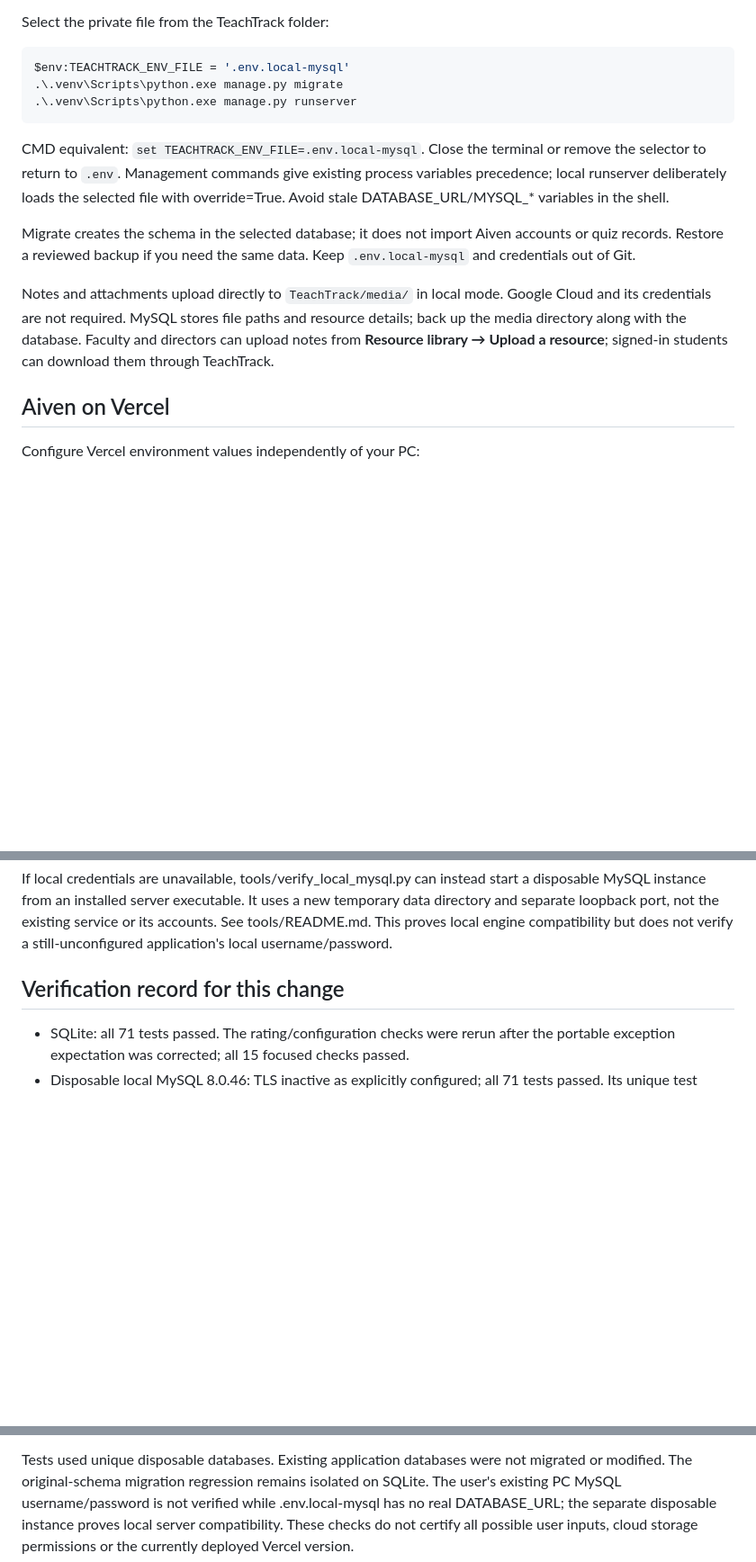
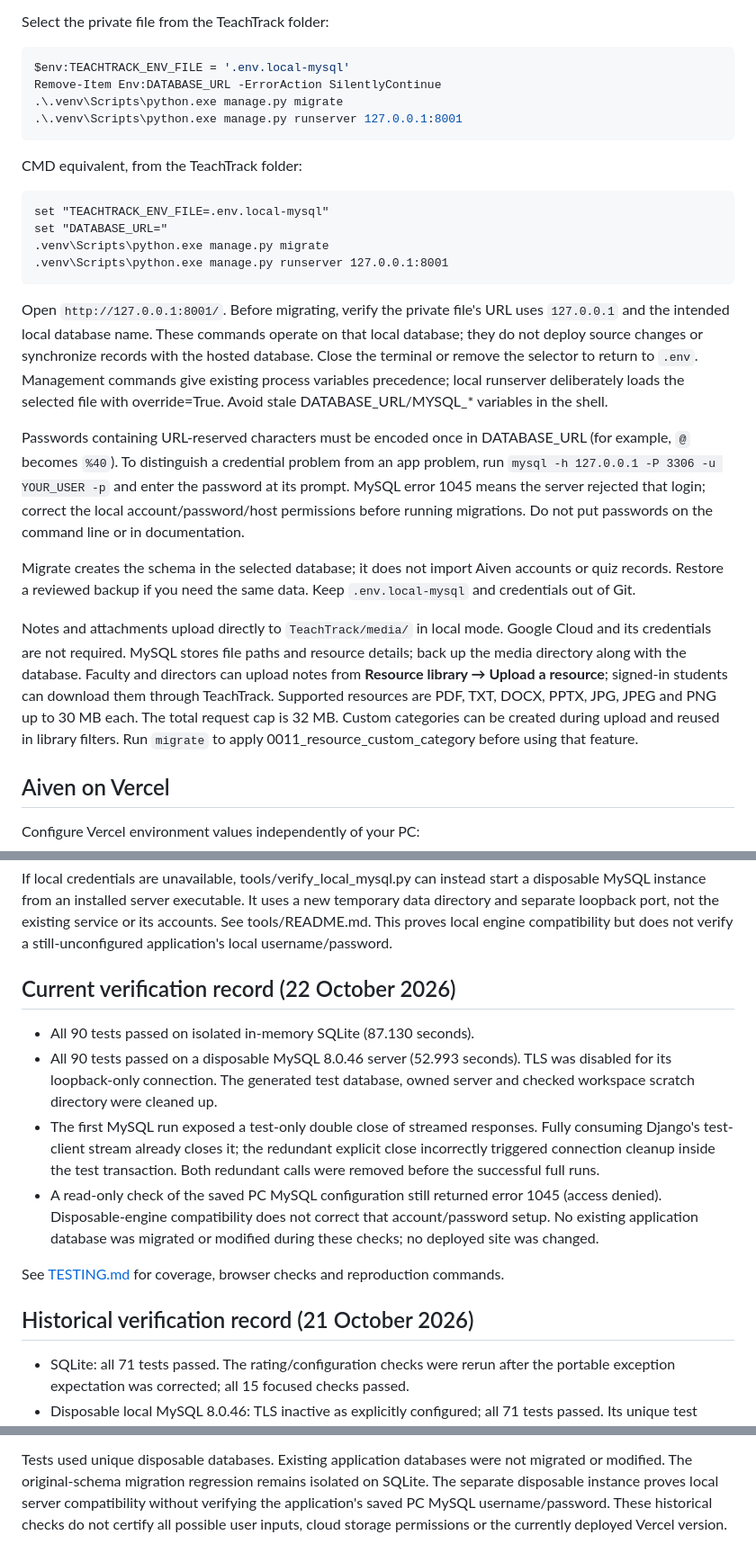
Before and after one commit to Salonipatill/TeachTrack, a Markdown page: docs/DATABASE_SETUP.md, 3 parts joined by grey strips. Shown at 90% size. Drawn GitHub-style; blank space fills up the shorter version.

Commit message:
Update DATABASE_SETUP.md for improved local development instructions and verification records

````diff
--- a/docs/DATABASE_SETUP.md
+++ b/docs/DATABASE_SETUP.md
@@ -26,14 +26,34 @@ Select the private file from the TeachTrack folder:
 
 ```powershell
 $env:TEACHTRACK_ENV_FILE = '.env.local-mysql'
+Remove-Item Env:DATABASE_URL -ErrorAction SilentlyContinue
 .\.venv\Scripts\python.exe manage.py migrate
-.\.venv\Scripts\python.exe manage.py runserver
+.\.venv\Scripts\python.exe manage.py runserver 127.0.0.1:8001
 ```
 
-CMD equivalent: `set TEACHTRACK_ENV_FILE=.env.local-mysql`. Close the terminal or
+CMD equivalent, from the TeachTrack folder:
+
+```cmd
+set "TEACHTRACK_ENV_FILE=.env.local-mysql"
+set "DATABASE_URL="
+.venv\Scripts\python.exe manage.py migrate
+.venv\Scripts\python.exe manage.py runserver 127.0.0.1:8001
+```
+
+Open `http://127.0.0.1:8001/`. Before migrating, verify the private file's URL uses
+`127.0.0.1` and the intended local database name. These commands operate on that
+local database; they do not deploy source changes or synchronize records with
+the hosted database. Close the terminal or
 remove the selector to return to `.env`. Management commands give existing process
 variables precedence; local runserver deliberately loads the selected file with
 override=True. Avoid stale DATABASE_URL/MYSQL_* variables in the shell.
+
+Passwords containing URL-reserved characters must be encoded once in DATABASE_URL
+(for example, `@` becomes `%40`). To distinguish a credential problem from an app
+problem, run `mysql -h 127.0.0.1 -P 3306 -u YOUR_USER -p` and enter the password
+at its prompt. MySQL error 1045 means the server rejected that login; correct the
+local account/password/host permissions before running migrations. Do not put
+passwords on the command line or in documentation.
 
 Migrate creates the schema in the selected database; it does not import Aiven
 accounts or quiz records. Restore a reviewed backup if you need the same data.
@@ -43,7 +63,10 @@ Notes and attachments upload directly to `TeachTrack/media/` in local mode.
 Google Cloud and its credentials are not required. MySQL stores file paths and
 resource details; back up the media directory along with the database. Faculty
 and directors can upload notes from **Resource library → Upload a resource**;
-signed-in students can download them through TeachTrack.
+signed-in students can download them through TeachTrack. Supported resources are
+PDF, TXT, DOCX, PPTX, JPG, JPEG and PNG up to 30 MB each. The total request cap is
+32 MB. Custom categories can be created during upload and reused in library filters.
+Run `migrate` to apply 0011_resource_custom_category before using that feature.
 
 ## Aiven on Vercel
 
@@ -122,7 +145,24 @@ new temporary data directory and separate loopback port, not the existing servic
 or its accounts. See tools/README.md. This proves local engine compatibility but
 does not verify a still-unconfigured application's local username/password.
 
-## Verification record for this change
+## Current verification record (22 October 2026)
+
+- All 90 tests passed on isolated in-memory SQLite (87.130 seconds).
+- All 90 tests passed on a disposable MySQL 8.0.46 server (52.993 seconds).
+  TLS was disabled for its loopback-only connection. The generated test database,
+  owned server and checked workspace scratch directory were cleaned up.
+- The first MySQL run exposed a test-only double close of streamed responses.
+  Fully consuming Django's test-client stream already closes it; the redundant
+  explicit close incorrectly triggered connection cleanup inside the test
+  transaction. Both redundant calls were removed before the successful full runs.
+- A read-only check of the saved PC MySQL configuration still returned error
+  1045 (access denied). Disposable-engine compatibility does not correct that
+  account/password setup. No existing application database was migrated or
+  modified during these checks; no deployed site was changed.
+
+See [TESTING.md](TESTING.md) for coverage, browser checks and reproduction commands.
+
+## Historical verification record (21 October 2026)
 
 - SQLite: all 71 tests passed. The rating/configuration checks were rerun after
   the portable exception expectation was corrected; all 15 focused checks passed.
@@ -140,7 +180,7 @@ does not verify a still-unconfigured application's local username/password.
 
 Tests used unique disposable databases. Existing application databases were not
 migrated or modified. The original-schema migration regression remains isolated
-on SQLite. The user's existing PC MySQL username/password is not verified while
-.env.local-mysql has no real DATABASE_URL; the separate disposable instance proves
-local server compatibility. These checks do not certify all possible user inputs,
+on SQLite. The separate disposable instance proves local server compatibility
+without verifying the application's saved PC MySQL username/password. These
+historical checks do not certify all possible user inputs,
 cloud storage permissions or the currently deployed Vercel version.
````
